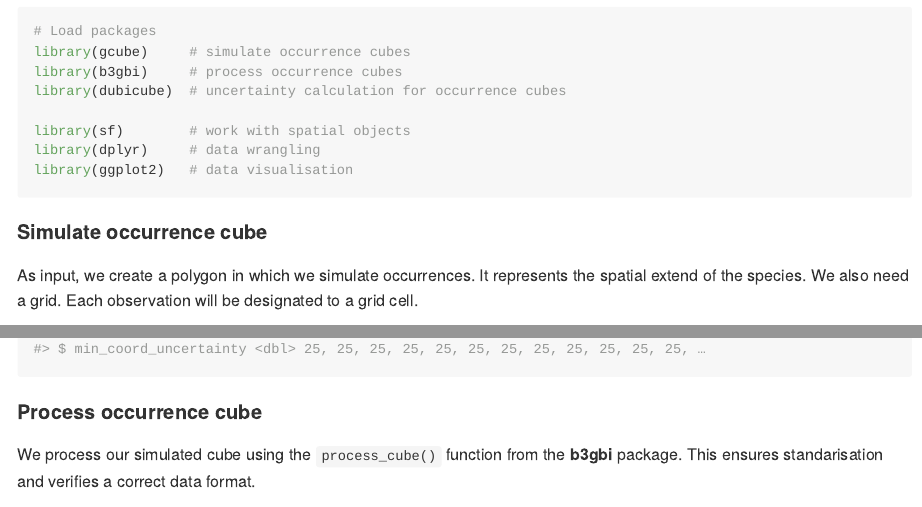
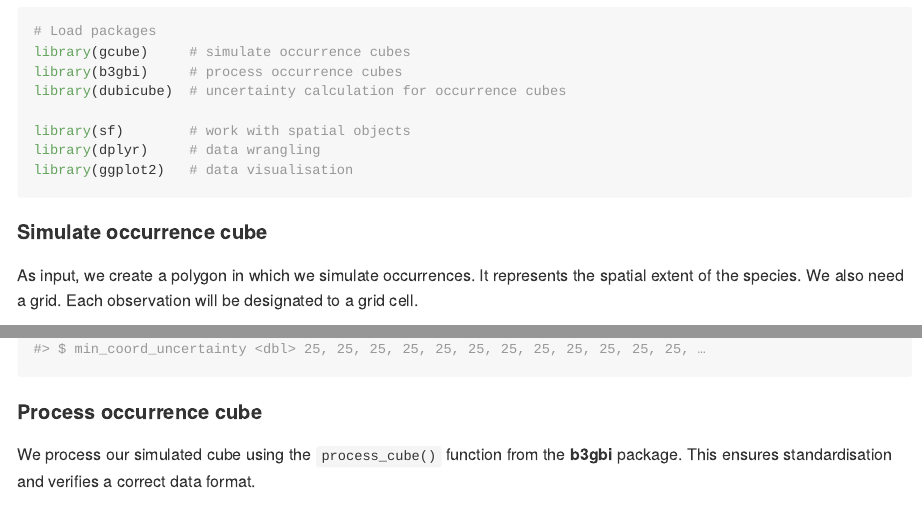
Before and after one commit to b-cubed-eu/documentation, an R Markdown document (src/content/docs/guides/b3verse.Rmd): the page in a window 1100 px wide, from 3150 px down, and a second part further down, joined at a grey line. The pictures show the output file src/content/docs/guides/b3verse.md that the author committed with the source, drawn offline in the style of GitHub; long lines of code are wrapped; badge pictures from the web are left out.

Commit message:
closes #107

````diff
--- a/src/content/docs/guides/b3verse.Rmd
+++ b/src/content/docs/guides/b3verse.Rmd
@@ -147,7 +147,7 @@ library(ggplot2)   # data visualisation
 #### Simulate occurrence cube
 
 As input, we create a polygon in which we simulate occurrences.
-It represents the spatial extend of the species.
+It represents the spatial extent of the species.
 We also need a grid.
 Each observation will be designated to a grid cell.
 
@@ -215,7 +215,7 @@ glimpse(occurrence_cube_df)
 #### Process occurrence cube
 
 We process our simulated cube using the `process_cube()` function from the **b3gbi** package.
-This ensures standarisation and verifies a correct data format.
+This ensures standardisation and verifies a correct data format.
 
 ```{r}
 # Process cube
````
Also changed, not shown: src/content/docs/guides/b3data.Rmd (+1 -1 lines), src/content/docs/guides/b3data.md, src/content/docs/guides/b3verse.md, src/content/docs/guides/b3verse.Rmd (2 more changed lines).
